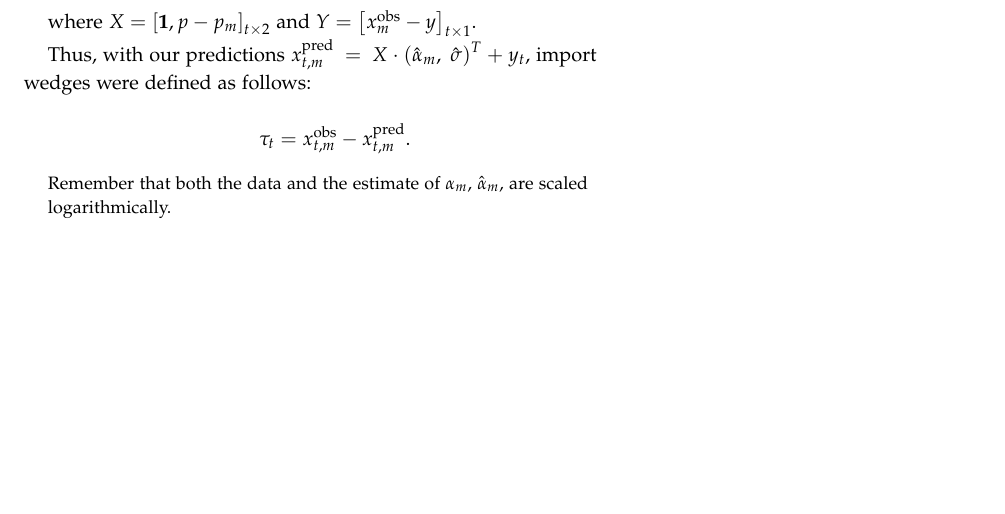
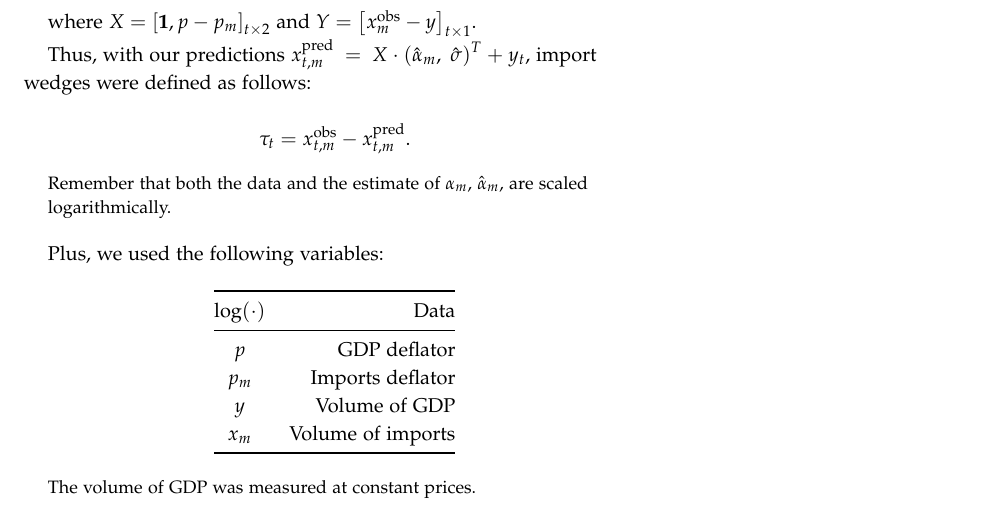
Before and after one commit to celj/international-trade-fall-2021, an R Markdown document (hw1/hw1.Rmd): part of page 9 of 10, cut so that both start at the same text, the shorter picture padded with empty space. The pictures show the output file hw1/hw1.pdf that the author committed with the source.

Commit message:
Add details

```diff
--- a/hw1/hw1.Rmd
+++ b/hw1/hw1.Rmd
@@ -663,6 +663,17 @@ $$
 
 > Remember that both the data and the estimate of $\alpha_m$, $\hat{\alpha}_m$, are scaled logarithmically.
 
+Plus, we used the following variables:
+
+| $\log(\cdot)$ |   Data    |
+|:-------------:|----------:|
+| $p$   | GDP deflator      |
+| $p_m$ | Imports deflator  |
+| $y$   | Volume of GDP     |
+| $x_m$ | Volume of imports |
+
+> The volume of GDP was measured at constant prices.
+
 \newpage
 
 # Heckscher–Ohlin
```
Also changed, not shown: hw1/hw1.pdf.
